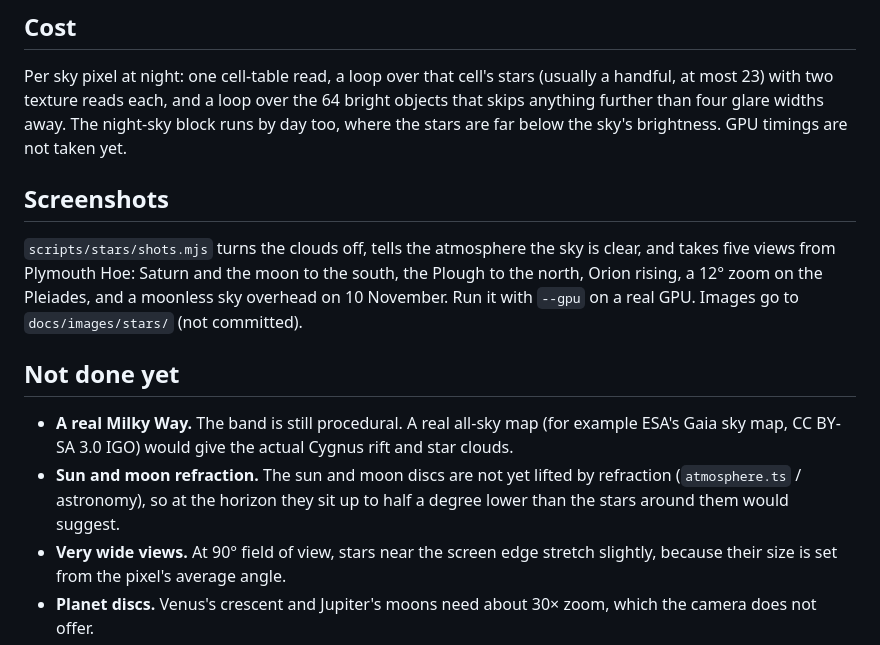
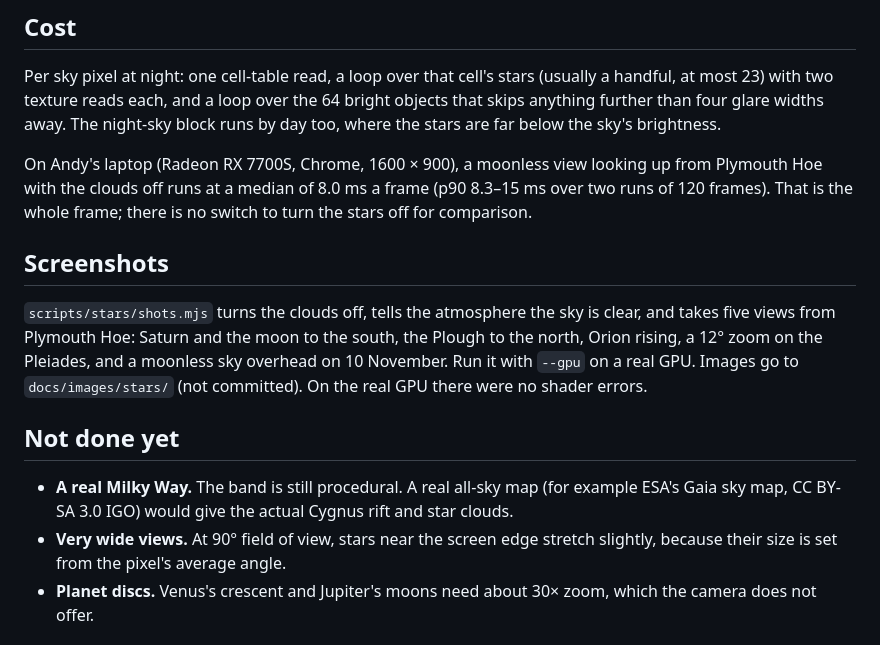
Before and after one commit to andymantell/weather-map, a Markdown page: docs/night-sky.md, the part around the change. GitHub-like rendering.

Commit message:
Night sky doc: GPU frame time, sun and moon refraction now done
Co-Authored-By: Claude Opus 5.5 (1M context) <noreply@anthropic.com>
Claude-Session: https://claude.ai/code/session_01BQzGaRMMUUpCKefkRp171p

```diff
--- a/docs/night-sky.md
+++ b/docs/night-sky.md
@@ -68,22 +68,23 @@ flicker is seeded by its direction, so its grid point and its glare twinkle toge
 
 Per sky pixel at night: one cell-table read, a loop over that cell's stars (usually a handful, at most 23) with two
 texture reads each, and a loop over the 64 bright objects that skips anything further than four glare widths away.
-The night-sky block runs by day too, where the stars are far below the sky's brightness. GPU timings are not taken
-yet.
+The night-sky block runs by day too, where the stars are far below the sky's brightness.
+
+On Andy's laptop (Radeon RX 7700S, Chrome, 1600 × 900), a moonless view looking up from Plymouth Hoe with the clouds
+off runs at a median of 8.0 ms a frame (p90 8.3–15 ms over two runs of 120 frames). That is the whole frame; there
+is no switch to turn the stars off for comparison.
 
 ## Screenshots
 
 `scripts/stars/shots.mjs` turns the clouds off, tells the atmosphere the sky is clear, and takes five views from
 Plymouth Hoe: Saturn and the moon to the south, the Plough to the north, Orion rising, a 12° zoom on the Pleiades,
 and a moonless sky overhead on 10 November. Run it with `--gpu` on a real GPU. Images go to `docs/images/stars/`
-(not committed).
+(not committed). On the real GPU there were no shader errors.
 
 ## Not done yet
 
 - **A real Milky Way.** The band is still procedural. A real all-sky map (for example ESA's Gaia sky map, CC BY-SA
   3.0 IGO) would give the actual Cygnus rift and star clouds.
-- **Sun and moon refraction.** The sun and moon discs are not yet lifted by refraction (`atmosphere.ts` /
-  astronomy), so at the horizon they sit up to half a degree lower than the stars around them would suggest.
 - **Very wide views.** At 90° field of view, stars near the screen edge stretch slightly, because their size is set
   from the pixel's average angle.
 - **Planet discs.** Venus's crescent and Jupiter's moons need about 30× zoom, which the camera does not offer.
```
